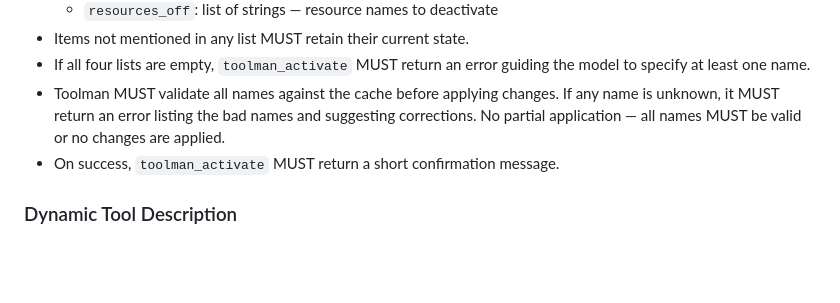
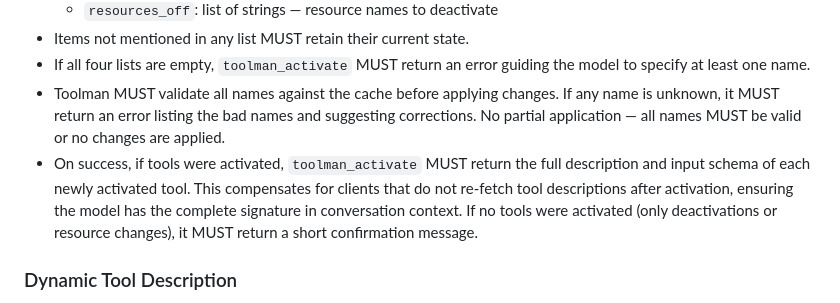
Before and after one commit to roby2358/mcp-wrappers, a Markdown page: toolman/SPEC.md, the part around the change. Rendered like a GitHub page; blank space fills up the shorter version.

Commit message:
when activating tools, return their full configuration to put the signature in the context window

```diff
--- a/toolman/SPEC.md
+++ b/toolman/SPEC.md
@@ -46,7 +46,7 @@ The configuration MUST define:
 - Items not mentioned in any list MUST retain their current state.
 - If all four lists are empty, `toolman_activate` MUST return an error guiding the model to specify at least one name.
 - Toolman MUST validate all names against the cache before applying changes. If any name is unknown, it MUST return an error listing the bad names and suggesting corrections. No partial application — all names MUST be valid or no changes are applied.
-- On success, `toolman_activate` MUST return a short confirmation message.
+- On success, if tools were activated, `toolman_activate` MUST return the full description and input schema of each newly activated tool. This compensates for clients that do not re-fetch tool descriptions after activation, ensuring the model has the complete signature in conversation context. If no tools were activated (only deactivations or resource changes), it MUST return a short confirmation message.
 
 ### Dynamic Tool Description
 
```
